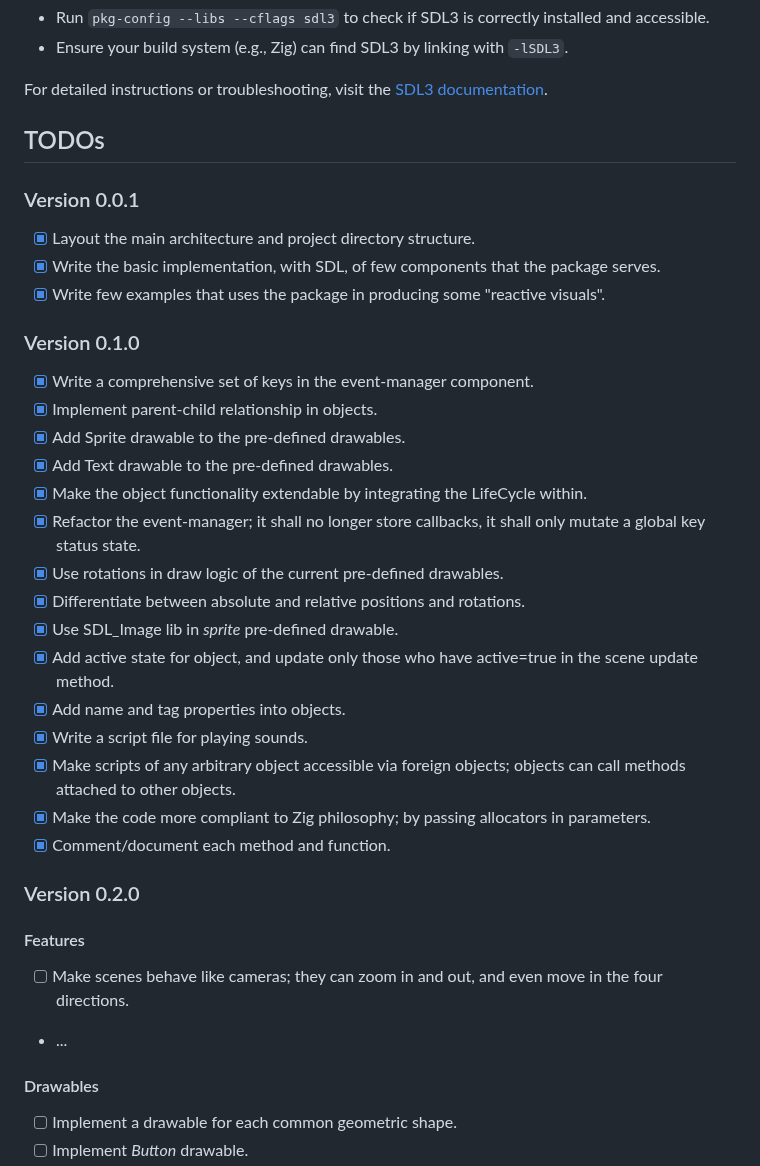
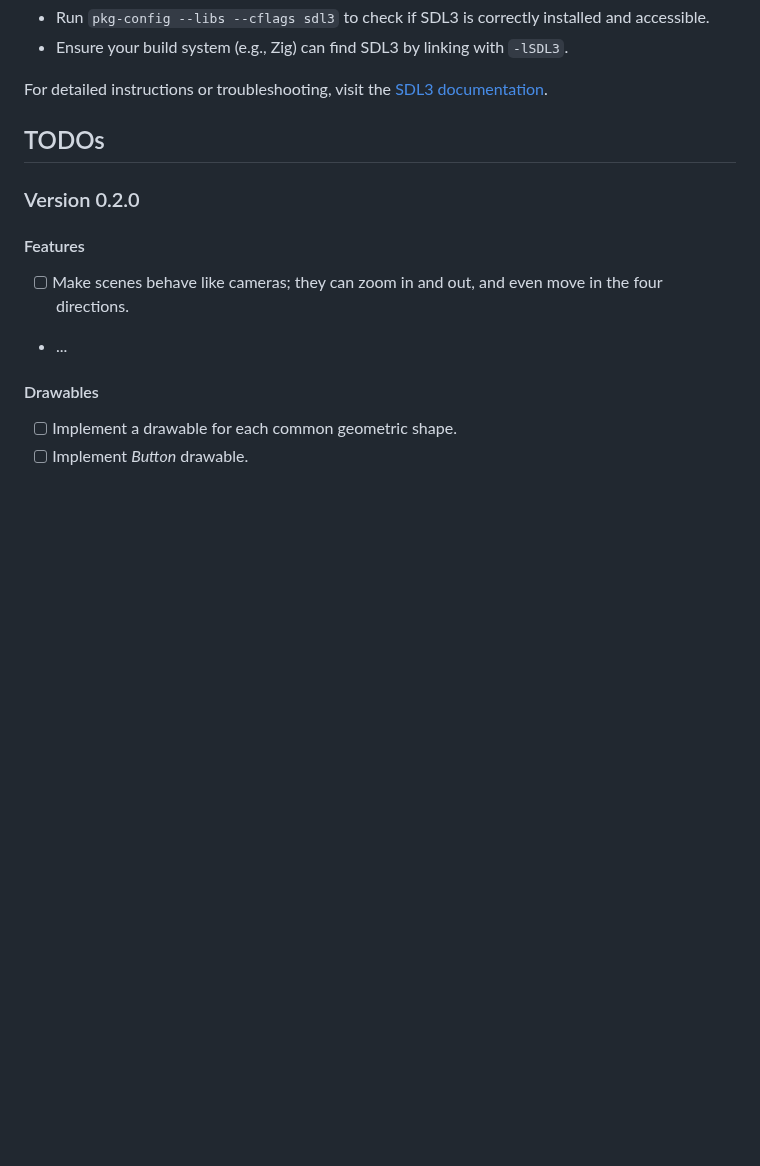
Before and after one commit to mmoehabb/zigsdl, a Markdown page: README.md, the part around one of its changes. GitHub-like rendering; blank space fills up the shorter version.

```diff
--- a/README.md
+++ b/README.md
@@ -305,29 +305,6 @@ For detailed instructions or troubleshooting, visit the [SDL3 documentation](htt
 
 ## TODOs
 
-### Version 0.0.1
-- [x] Layout the main architecture and project directory structure.
-- [x] Write the basic implementation, with SDL, of few components that the package serves.
-- [x] Write few examples that uses the package in producing some "reactive visuals".
-
-### Version 0.1.0
-
-- [x] Write a comprehensive set of keys in the event-manager component.
-- [x] Implement parent-child relationship in objects.
-- [x] Add Sprite drawable to the pre-defined drawables.
-- [x] Add Text drawable to the pre-defined drawables.
-- [x] Make the object functionality extendable by integrating the LifeCycle within.
-- [x] Refactor the event-manager; it shall no longer store callbacks, it shall only mutate a global key status state.
-- [x] Use rotations in draw logic of the current pre-defined drawables.
-- [x] Differentiate between absolute and relative positions and rotations.
-- [x] Use SDL_Image lib in _sprite_ pre-defined drawable.
-- [x] Add active state for object, and update only those who have active=true in the scene update method.
-- [x] Add name and tag properties into objects.
-- [x] Write a script file for playing sounds.
-- [x] Make scripts of any arbitrary object accessible via foreign objects; objects can call methods attached to other objects.
-- [x] Make the code more compliant to Zig philosophy; by passing allocators in parameters.
-- [x] Comment/document each method and function.
-
 ### Version 0.2.0
 
 #### Features
```
Also changed, not shown: other parts of README.md (+1 -1 lines).
